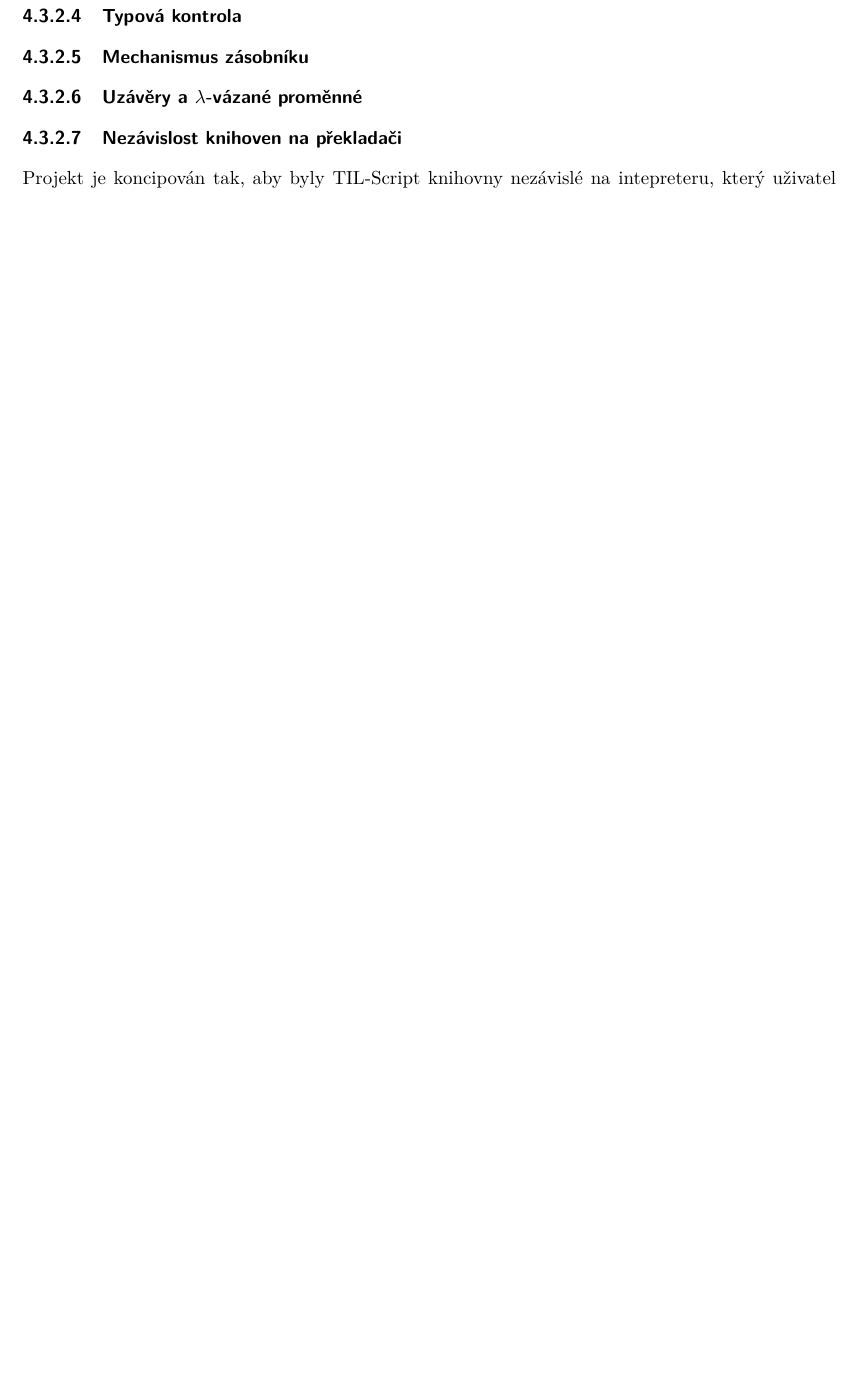
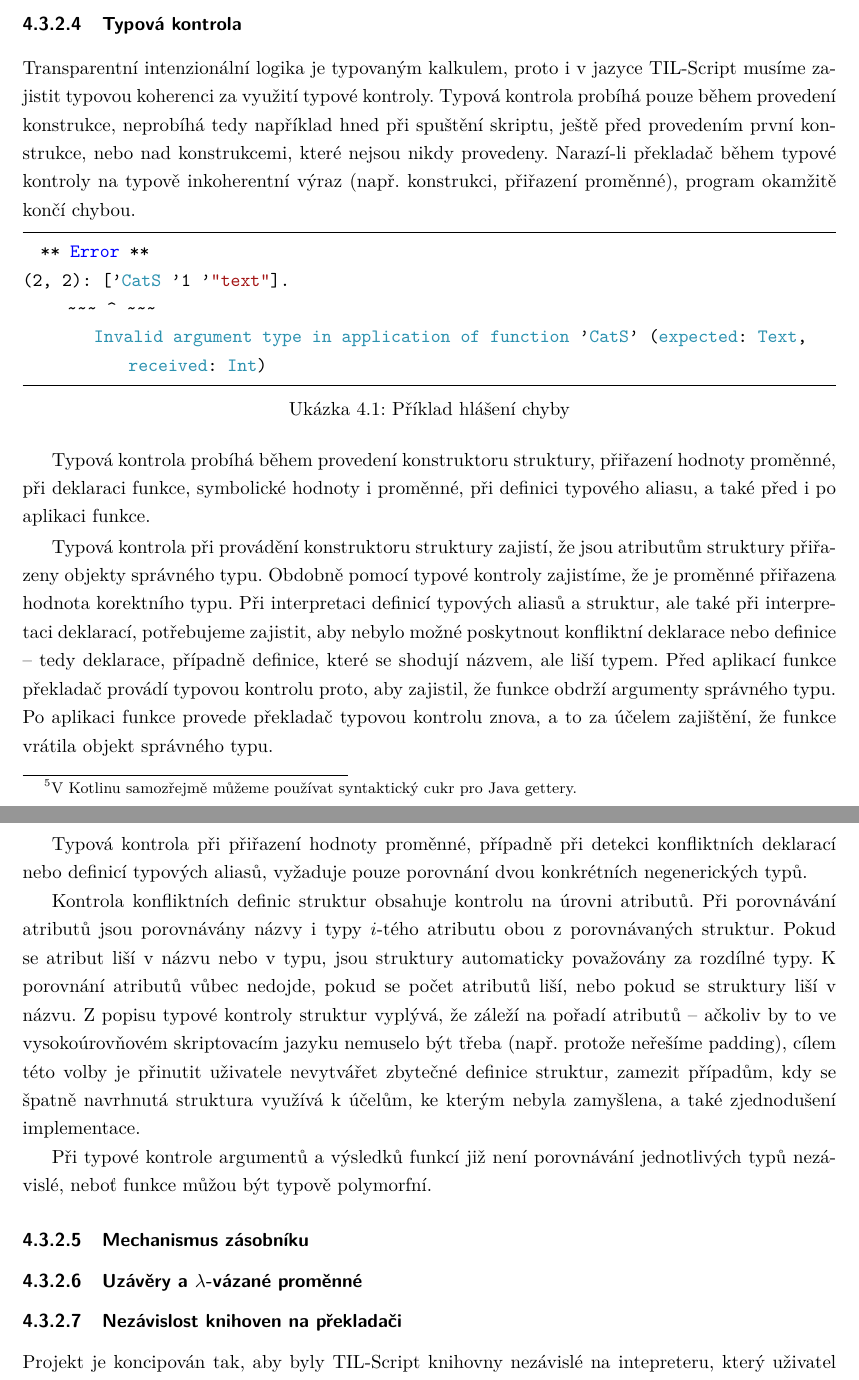
Before and after one commit to fpeterek/diploma-thesis, a LaTeX thesis (Master.tex, which reads Chapters/Implementation.tex): part of page 43 of 43 before the commit and two parts of pages 43 and 44 of 44 after it, the two joined at a grey line, cut so that both start at the same text, the shorter picture padded with empty space. Compiled offline with pdfLaTeX.

Commit message:
Impl. description progress

```diff
--- a/Chapters/Implementation.tex
+++ b/Chapters/Implementation.tex
@@ -298,0 +301 @@ konstruktor definovat). Dále již překladač s vytvořenou instancí pracuje j
+  V Kotlinu samozřejmě můžeme používat syntaktický cukr pro Java gettery.}.
@@ -302,3 +315,47 @@ konstruktor definovat). Dále již překladač s vytvořenou instancí pracuje j
+Transparentní intenzionální logika je typovaným kalkulem, proto i v jazyce TIL-Script musíme
+zajistit typovou koherenci za využití typové kontroly. Typová kontrola probíhá pouze během provedení
+konstrukce, neprobíhá tedy například hned při spuštění skriptu, ještě před provedením první
+konstrukce, nebo nad konstrukcemi, které nejsou nikdy provedeny. Narazí-li překladač během typové
+kontroly na typově inkoherentní výraz (např. konstrukci, přiřazení proměnné), program okamžitě
+končí chybou.
+
+\begin{lstlisting}[caption={Příklad hlášení chyby}]
+  ** Error **
+(2, 2): ['CatS '1 '"text"].
+     ~~~ ^ ~~~
+        Invalid argument type in application of function 'CatS' (expected: Text, received: Int)
+\end{lstlisting}
+
+Typová kontrola probíhá během provedení konstruktoru struktury, přiřazení hodnoty proměnné, při
+deklaraci funkce, symbolické hodnoty i proměnné, při definici typového aliasu, a také před i
+po aplikaci funkce.
+
+Typová kontrola při provádění konstruktoru struktury zajistí, že jsou atributům struktury přiřazeny
+objekty správného typu. Obdobně pomocí typové kontroly zajistíme, že je proměnné přiřazena hodnota
+korektního typu. Při interpretaci definicí typových aliasů a struktur, ale také při interpretaci
+deklarací, potřebujeme zajistit, aby nebylo možné poskytnout konfliktní deklarace nebo definice
+-- tedy deklarace, případně definice, které se shodují názvem, ale liší typem. Před aplikací funkce
+překladač provádí typovou kontrolu proto, aby zajistil, že funkce obdrží argumenty správného typu.
+Po aplikaci funkce provede překladač typovou kontrolu znova, a to za účelem zajištění, že funkce
+vrátila objekt správného typu.
+
+Typová kontrola při přiřazení hodnoty proměnné, případně při detekci konfliktních deklarací nebo
+definicí typových aliasů, vyžaduje pouze porovnání dvou konkrétních negenerických typů.
+
+Kontrola konfliktních definic struktur obsahuje kontrolu na úrovni atributů. Při porovnávání
+atributů jsou porovnávány názvy i typy $i$-tého atributu obou z porovnávaných struktur. Pokud se
+atribut liší v názvu nebo v typu, jsou struktury automaticky považovány za rozdílné typy.
+K porovnání atributů vůbec nedojde, pokud se počet atributů liší, nebo pokud se struktury liší
+v názvu. Z popisu typové kontroly struktur vyplývá, že záleží na pořadí atributů -- ačkoliv by to
+ve vysokoúrovňovém skriptovacím jazyku nemuselo být třeba (např. protože neřešíme padding), cílem
+této volby je přinutit uživatele nevytvářet zbytečné definice struktur, zamezit případům, kdy
+se špatně navrhnutá struktura využívá k účelům, ke kterým nebyla zamyšlena, a také zjednodušení
+implementace.
+
+Při typové kontrole argumentů a výsledků funkcí již není porovnávání jednotlivých typů nezávislé,
+neboť funkce můžou být typově polymorfní.
+
+% TODO: Functions, describe matching of types
 
 \subsubsection{Mechanismus zásobníku}
 
```
Also changed, not shown: Master.pdf, Chapters/Implementation.tex (22 more changed lines).
